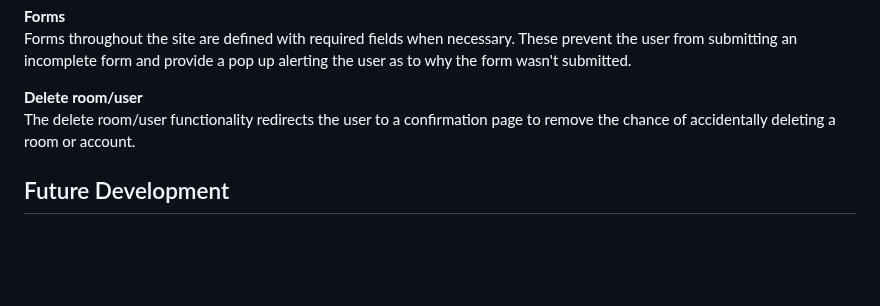
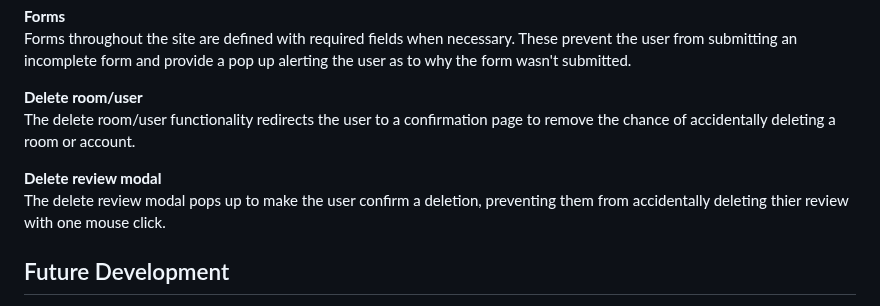
Before and after one commit to amfairley/nunisi, a Markdown page: README.md, the part around the change. Drawn GitHub-style; blank space fills up the shorter version.

Commit message:
docs: record the defensive programming in the reviews app. Issue: #15

```diff
--- a/README.md
+++ b/README.md
@@ -179,6 +179,9 @@ Forms throughout the site are defined with required fields when necessary. These
 **Delete room/user**<br>
 The delete room/user functionality redirects the user to a confirmation page to remove the chance of accidentally deleting a room or account.
 
+**Delete review modal**<br>
+The delete review modal pops up to make the user confirm a deletion, preventing them from accidentally deleting thier review with one mouse click.
+
 ## Future Development
 - Footer
     * Facebook and Instagram links will be updated with the real profiles when the website is ready to go live.
```
